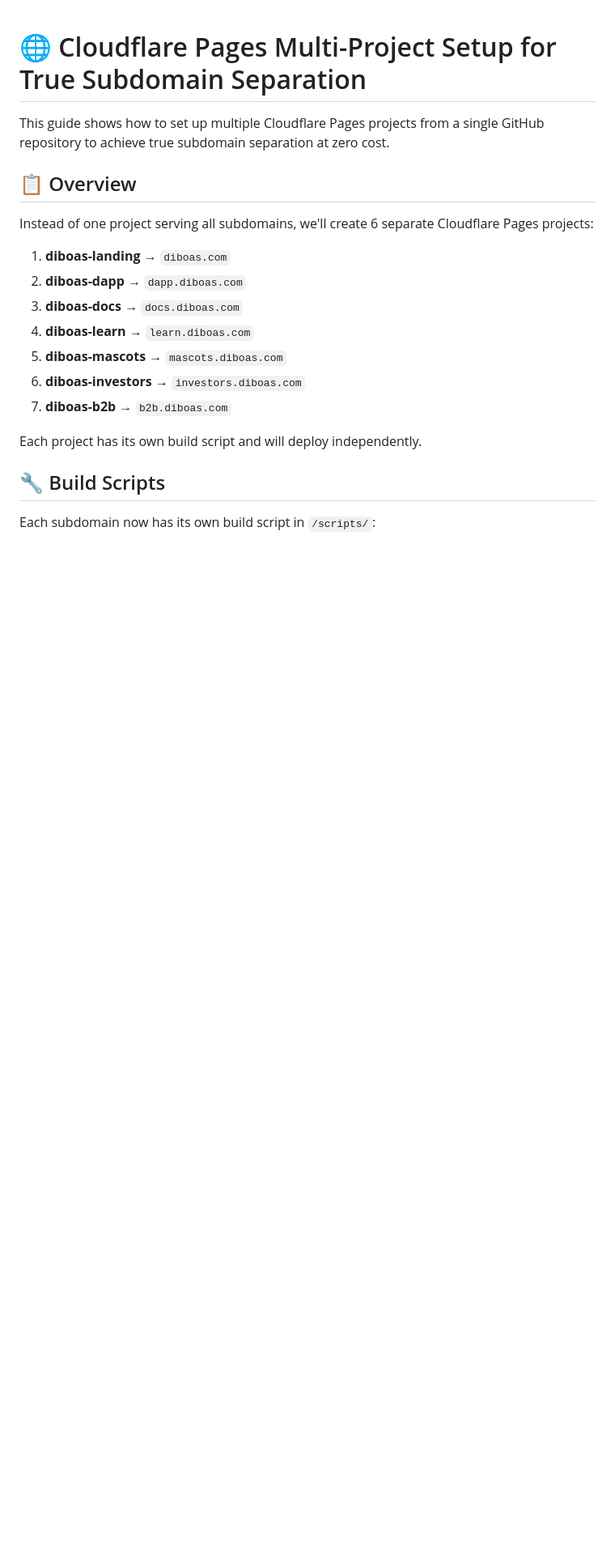
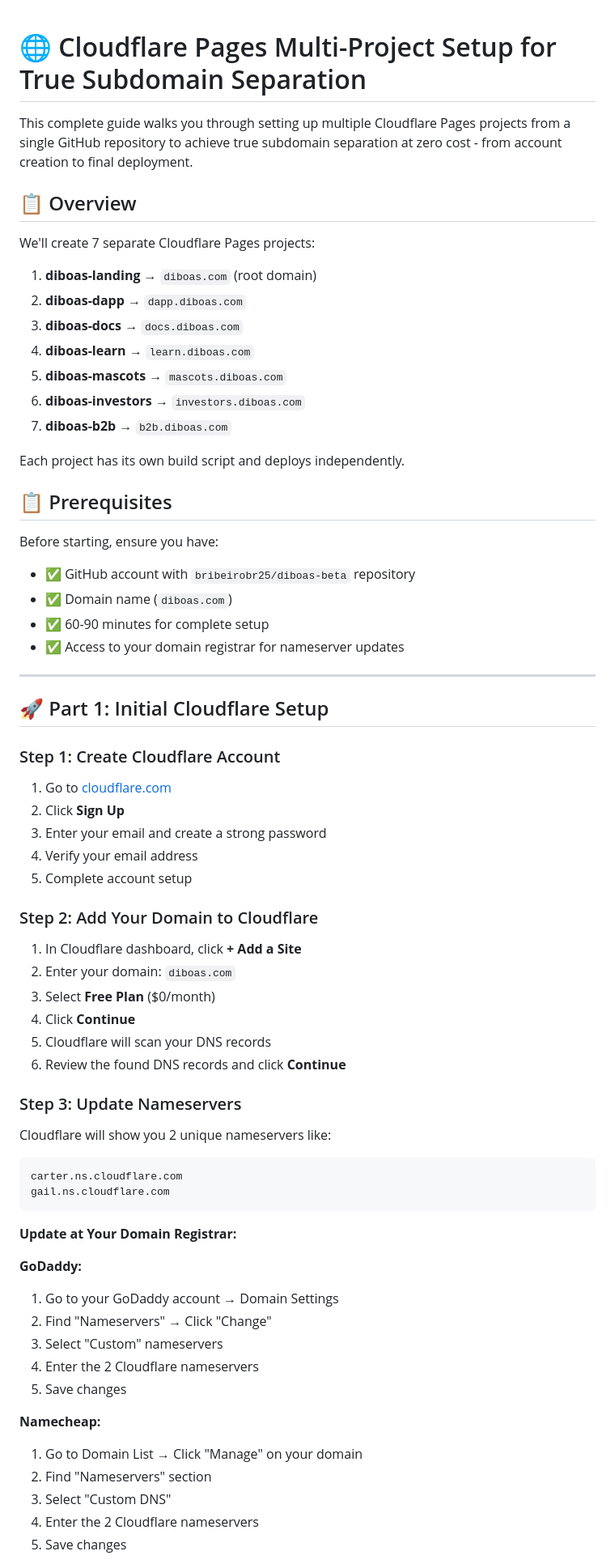
Before and after one commit to bribeirobr25/diboas-beta, a Markdown page: cloudflare-multi-project-setup.md, the part around one of its changes. Shown at 81% size. Drawn GitHub-style; blank space fills up the shorter version.

````diff
--- a/cloudflare-multi-project-setup.md
+++ b/cloudflare-multi-project-setup.md
@@ -1,12 +1,12 @@
 # 🌐 Cloudflare Pages Multi-Project Setup for True Subdomain Separation
 
-This guide shows how to set up multiple Cloudflare Pages projects from a single GitHub repository to achieve true subdomain separation at zero cost.
+This complete guide walks you through setting up multiple Cloudflare Pages projects from a single GitHub repository to achieve true subdomain separation at zero cost - from account creation to final deployment.
 
 ## 📋 Overview
 
-Instead of one project serving all subdomains, we'll create 6 separate Cloudflare Pages projects:
+We'll create 7 separate Cloudflare Pages projects:
 
-1. **diboas-landing** → `diboas.com`
+1. **diboas-landing** → `diboas.com` (root domain)
 2. **diboas-dapp** → `dapp.diboas.com`
 3. **diboas-docs** → `docs.diboas.com`
 4. **diboas-learn** → `learn.diboas.com`
@@ -14,8 +14,58 @@ Instead of one project serving all subdomains, we'll create 6 separate Cloudflar
 6. **diboas-investors** → `investors.diboas.com`
 7. **diboas-b2b** → `b2b.diboas.com`
 
-Each project has its own build script and will deploy independently.
+Each project has its own build script and deploys independently.
 
-## 🔧 Build Scripts
+## 📋 Prerequisites
 
-Each subdomain now has its own build script in `/scripts/`:
+Before starting, ensure you have:
+- ✅ GitHub account with `bribeirobr25/diboas-beta` repository
+- ✅ Domain name (`diboas.com`)
+- ✅ 60-90 minutes for complete setup
+- ✅ Access to your domain registrar for nameserver updates
+
+---
+
+## 🚀 Part 1: Initial Cloudflare Setup
+
+### Step 1: Create Cloudflare Account
+
+1. Go to [cloudflare.com](https://cloudflare.com)
+2. Click **Sign Up**
+3. Enter your email and create a strong password
+4. Verify your email address
+5. Complete account setup
+
+### Step 2: Add Your Domain to Cloudflare
+
+1. In Cloudflare dashboard, click **+ Add a Site**
+2. Enter your domain: `diboas.com`
+3. Select **Free Plan** ($0/month)
+4. Click **Continue**
+5. Cloudflare will scan your DNS records
+6. Review the found DNS records and click **Continue**
+
+### Step 3: Update Nameservers
+
+Cloudflare will show you 2 unique nameservers like:
+```
+carter.ns.cloudflare.com
+gail.ns.cloudflare.com
+```
+
+**Update at Your Domain Registrar:**
+
+**GoDaddy:**
+1. Go to your GoDaddy account → Domain Settings
+2. Find "Nameservers" → Click "Change"
+3. Select "Custom" nameservers
+4. Enter the 2 Cloudflare nameservers
+5. Save changes
+
+**Namecheap:**
+1. Go to Domain List → Click "Manage" on your domain
+2. Find "Nameservers" section
+3. Select "Custom DNS"
+4. Enter the 2 Cloudflare nameservers
+5. Save changes
+
````
Also changed, not shown: other parts of cloudflare-multi-project-setup.md (+314 -236 lines).
